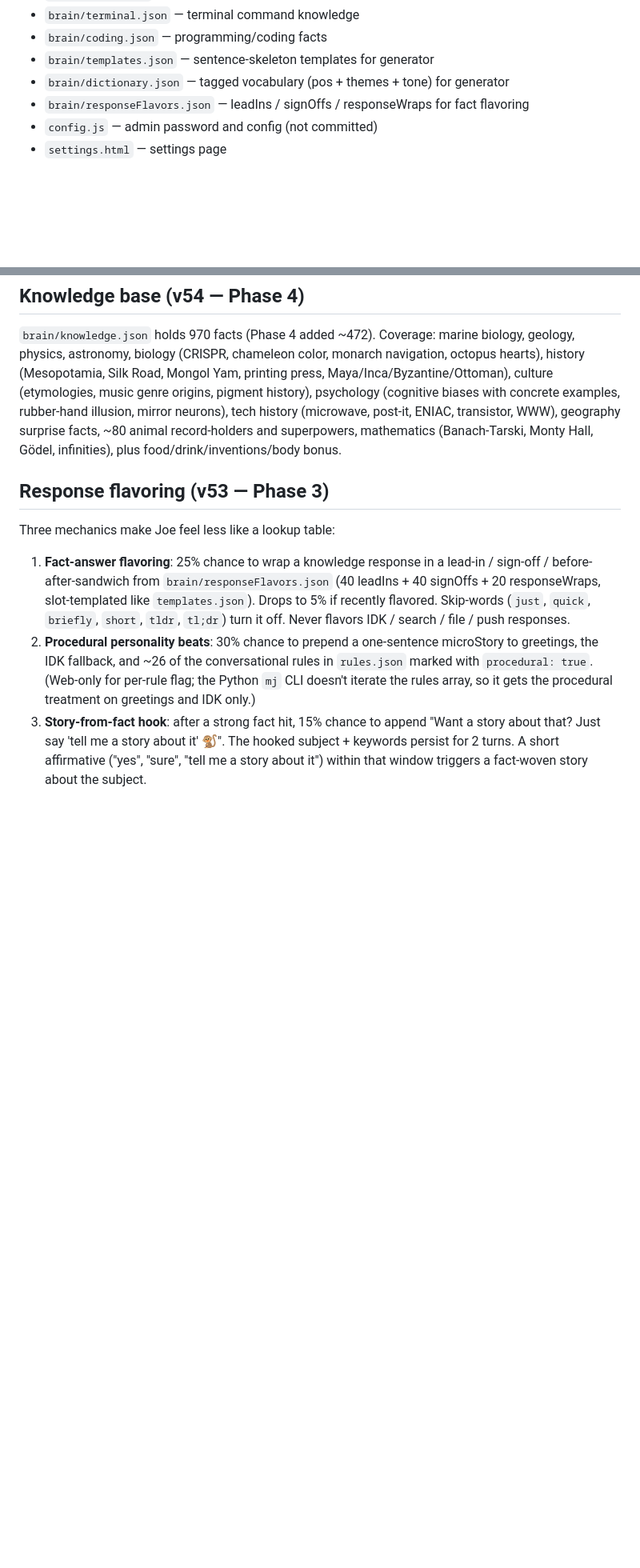
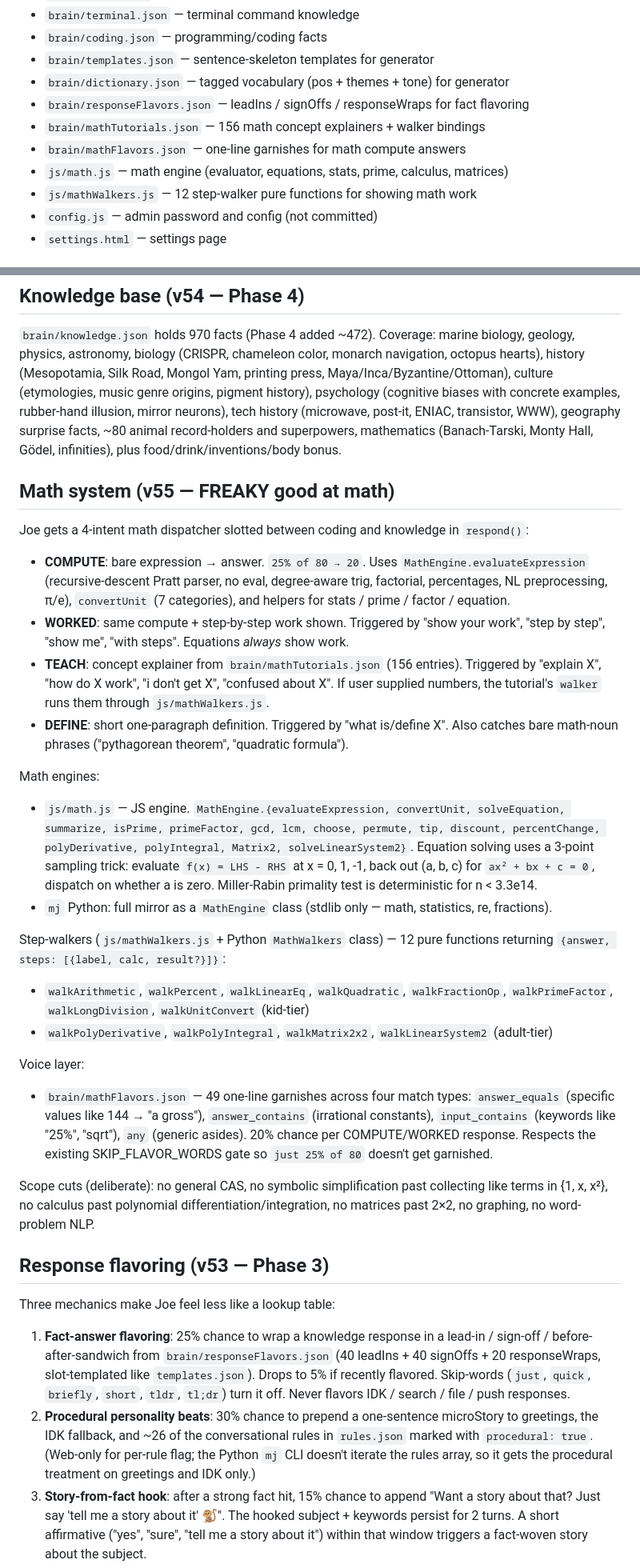
Before and after one commit to akivamac/Mj.ai, a Markdown page: CLAUDE.md, 2 parts joined by grey strips. Shown at 80% size. GitHub-like rendering; blank space fills up the shorter version.

Commit message:
docs: CLAUDE.md updated for v55 math system
Documents the new math dispatcher, engine, walkers, tutorial bank,
and voice layer. Adds the four new files (mathTutorials.json,
mathFlavors.json, js/math.js, js/mathWalkers.js) to the key-files
list. Updates BRAIN_VERSION line 54 → 55.

Also wipes the .phase6/ staging dir.

Co-Authored-By: Claude Opus 4.7 (1M context) <noreply@anthropic.com>

```diff
--- a/CLAUDE.md
+++ b/CLAUDE.md
@@ -17,6 +17,10 @@ Served as static files. Auth gate with invite codes, login, signup.
 - `brain/templates.json` — sentence-skeleton templates for generator
 - `brain/dictionary.json` — tagged vocabulary (pos + themes + tone) for generator
 - `brain/responseFlavors.json` — leadIns / signOffs / responseWraps for fact flavoring
+- `brain/mathTutorials.json` — 156 math concept explainers + walker bindings
+- `brain/mathFlavors.json` — one-line garnishes for math compute answers
+- `js/math.js` — math engine (evaluator, equations, stats, prime, calculus, matrices)
+- `js/mathWalkers.js` — 12 step-walker pure functions for showing math work
 - `config.js` — admin password and config (not committed)
 - `settings.html` — settings page
 
@@ -58,6 +62,27 @@ The `findByTriggers` scorer: substring-match of a multi-word trigger = 3, single
 ## Knowledge base (v54 — Phase 4)
 `brain/knowledge.json` holds 970 facts (Phase 4 added ~472). Coverage: marine biology, geology, physics, astronomy, biology (CRISPR, chameleon color, monarch navigation, octopus hearts), history (Mesopotamia, Silk Road, Mongol Yam, printing press, Maya/Inca/Byzantine/Ottoman), culture (etymologies, music genre origins, pigment history), psychology (cognitive biases with concrete examples, rubber-hand illusion, mirror neurons), tech history (microwave, post-it, ENIAC, transistor, WWW), geography surprise facts, ~80 animal record-holders and superpowers, mathematics (Banach-Tarski, Monty Hall, Gödel, infinities), plus food/drink/inventions/body bonus.
 
+## Math system (v55 — FREAKY good at math)
+Joe gets a 4-intent math dispatcher slotted between coding and knowledge in `respond()`:
+
+- **COMPUTE**: bare expression → answer. `25% of 80 → 20`. Uses `MathEngine.evaluateExpression` (recursive-descent Pratt parser, no eval, degree-aware trig, factorial, percentages, NL preprocessing, π/e), `convertUnit` (7 categories), and helpers for stats / prime / factor / equation.
+- **WORKED**: same compute + step-by-step work shown. Triggered by "show your work", "step by step", "show me", "with steps". Equations *always* show work.
+- **TEACH**: concept explainer from `brain/mathTutorials.json` (156 entries). Triggered by "explain X", "how do X work", "i don't get X", "confused about X". If user supplied numbers, the tutorial's `walker` runs them through `js/mathWalkers.js`.
+- **DEFINE**: short one-paragraph definition. Triggered by "what is/define X". Also catches bare math-noun phrases ("pythagorean theorem", "quadratic formula").
+
+Math engines:
+- `js/math.js` — JS engine. `MathEngine.{evaluateExpression, convertUnit, solveEquation, summarize, isPrime, primeFactor, gcd, lcm, choose, permute, tip, discount, percentChange, polyDerivative, polyIntegral, Matrix2, solveLinearSystem2}`. Equation solving uses a 3-point sampling trick: evaluate `f(x) = LHS - RHS` at x = 0, 1, -1, back out (a, b, c) for `ax² + bx + c = 0`, dispatch on whether a is zero. Miller-Rabin primality test is deterministic for n < 3.3e14.
+- `mj` Python: full mirror as a `MathEngine` class (stdlib only — math, statistics, re, fractions).
+
+Step-walkers (`js/mathWalkers.js` + Python `MathWalkers` class) — 12 pure functions returning `{answer, steps: [{label, calc, result?}]}`:
+- `walkArithmetic`, `walkPercent`, `walkLinearEq`, `walkQuadratic`, `walkFractionOp`, `walkPrimeFactor`, `walkLongDivision`, `walkUnitConvert` (kid-tier)
+- `walkPolyDerivative`, `walkPolyIntegral`, `walkMatrix2x2`, `walkLinearSystem2` (adult-tier)
+
+Voice layer:
+- `brain/mathFlavors.json` — 49 one-line garnishes across four match types: `answer_equals` (specific values like 144 → "a gross"), `answer_contains` (irrational constants), `input_contains` (keywords like "25%", "sqrt"), `any` (generic asides). 20% chance per COMPUTE/WORKED response. Respects the existing SKIP_FLAVOR_WORDS gate so `just 25% of 80` doesn't get garnished.
+
+Scope cuts (deliberate): no general CAS, no symbolic simplification past collecting like terms in {1, x, x²}, no calculus past polynomial differentiation/integration, no matrices past 2×2, no graphing, no word-problem NLP.
+
 ## Response flavoring (v53 — Phase 3)
 Three mechanics make Joe feel less like a lookup table:
 
```
Also changed, not shown: other parts of CLAUDE.md (+1 -1 lines).
